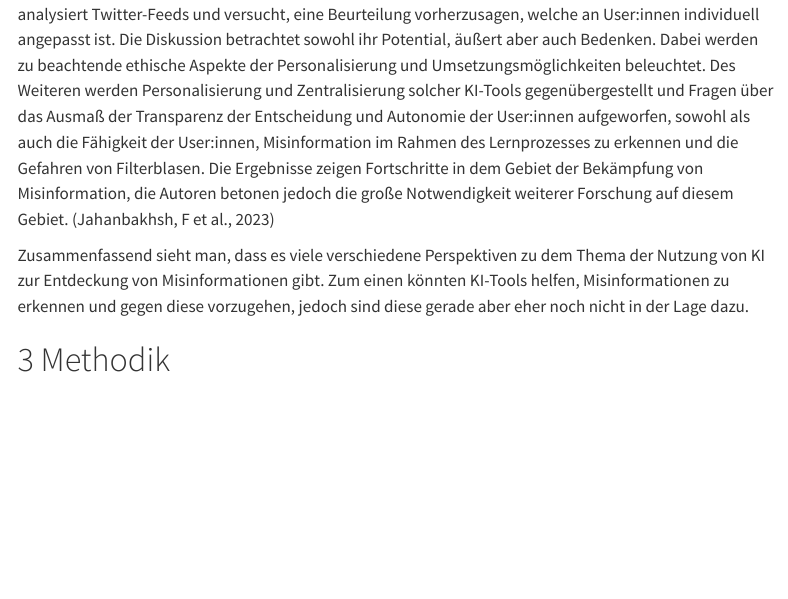
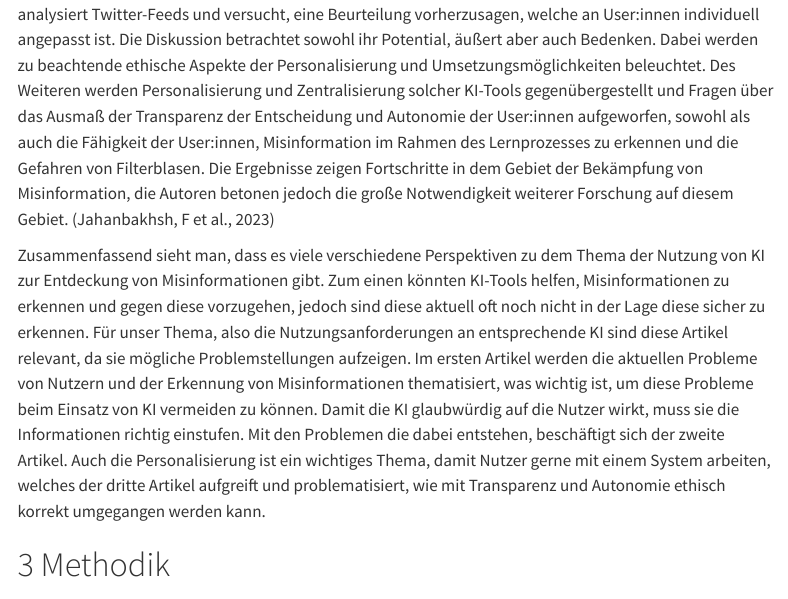
Before and after one commit to vanessaobermueller/SMNF2024-Aufsatz-GruppeA2, a Quarto document (Aufsatz.qmd): the page in a window 1100 px wide, from 1870 px down. Rendered offline with R 4.5, knitr and Pandoc in place of Quarto, with nearby package versions; some code elsewhere in the file could not run offline; menus at the side of the page are left out.

Commit message:
Ende angepasst

```diff
--- a/Aufsatz.qmd
+++ b/Aufsatz.qmd
@@ -41,7 +41,7 @@ Die Vorgehensweisen von Künstlicher Intelligenz sind aber laut dem Review “Fa
 
 Der letzte von uns betrachtete research article “Exploring the Use of personalized AI for identifying misinformation on social media” (Jahanbakhsh, F et al., 2023) untersucht die Kombination von subjektiven Einschätzungen von User:innen und Künstlicher Intelligenz zur Identifikation von Misinformation auf Social Media Plattformen. Die Autoren argumentieren, dass herkömmliche Ansätze zur Bekämpfung von Misinformationen aufgrund der Dynamik der sozialen Medienlandschaft unzureichend sind. Bei dem Ansatz der personalisierten KI interagiert diese mit den Teilnehmer:innen, lernt und analysiert Twitter-Feeds und versucht, eine Beurteilung vorherzusagen, welche an User:innen individuell angepasst ist. Die Diskussion betrachtet sowohl ihr Potential, äußert aber auch Bedenken. Dabei werden zu beachtende ethische Aspekte der Personalisierung und Umsetzungsmöglichkeiten beleuchtet. Des Weiteren werden Personalisierung und Zentralisierung solcher KI-Tools gegenübergestellt und Fragen über das Ausmaß der Transparenz der Entscheidung und Autonomie der User:innen aufgeworfen, sowohl als auch die Fähigkeit der User:innen, Misinformation im Rahmen des Lernprozesses zu erkennen und die Gefahren von Filterblasen. Die Ergebnisse zeigen Fortschritte in dem Gebiet der Bekämpfung von Misinformation, die Autoren betonen jedoch die große Notwendigkeit weiterer Forschung auf diesem Gebiet. (Jahanbakhsh, F et al., 2023)
 
-Zusammenfassend sieht man, dass es viele verschiedene Perspektiven zu dem Thema der Nutzung von KI zur Entdeckung von Misinformationen gibt. Zum einen könnten KI-Tools helfen, Misinformationen zu erkennen und gegen diese vorzugehen, jedoch sind diese gerade aber eher noch nicht in der Lage dazu.
+Zusammenfassend sieht man, dass es viele verschiedene Perspektiven zu dem Thema der Nutzung von KI zur Entdeckung von Misinformationen gibt. Zum einen könnten KI-Tools helfen, Misinformationen zu erkennen und gegen diese vorzugehen, jedoch sind diese aktuell oft noch nicht in der Lage diese sicher zu erkennen. Für unser Thema, also die Nutzungsanforderungen an entsprechende KI sind diese Artikel relevant, da sie mögliche Problemstellungen aufzeigen. Im ersten Artikel werden die aktuellen Probleme von Nutzern und der Erkennung von Misinformationen thematisiert, was wichtig ist, um diese Probleme beim Einsatz von KI vermeiden zu können. Damit die KI glaubwürdig auf die Nutzer wirkt, muss sie die Informationen richtig einstufen. Mit den Problemen die dabei entstehen, beschäftigt sich der zweite Artikel. Auch die Personalisierung ist ein wichtiges Thema, damit Nutzer gerne mit einem System arbeiten, welches der dritte Artikel aufgreift und problematisiert, wie mit Transparenz und Autonomie ethisch korrekt umgegangen werden kann.
 
 
 # 3 Methodik
```
